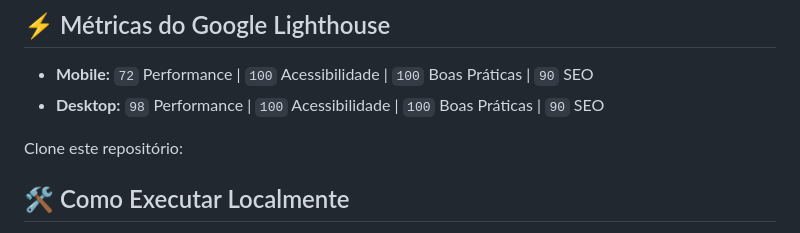
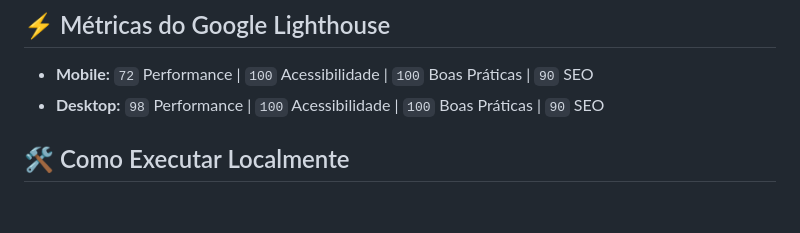
Before and after one commit to Alvez-dev7/Eco-Inform, a Markdown page: README.md, the part around the change. Rendered like a GitHub page; blank space fills up the shorter version.

```diff
--- a/README.md
+++ b/README.md
@@ -41,7 +41,6 @@ Desenvolvido inteiramente com tecnologias nativas da web (Vanilla JS, HTML5 e CS
 * **Mobile:** `72` Performance | `100` Acessibilidade | `100` Boas Práticas | `90` SEO
 * **Desktop:** `98` Performance | `100` Acessibilidade | `100` Boas Práticas | `90` SEO
 
-Clone este repositório:
 
 ## 🛠️ Como Executar Localmente
 
```
